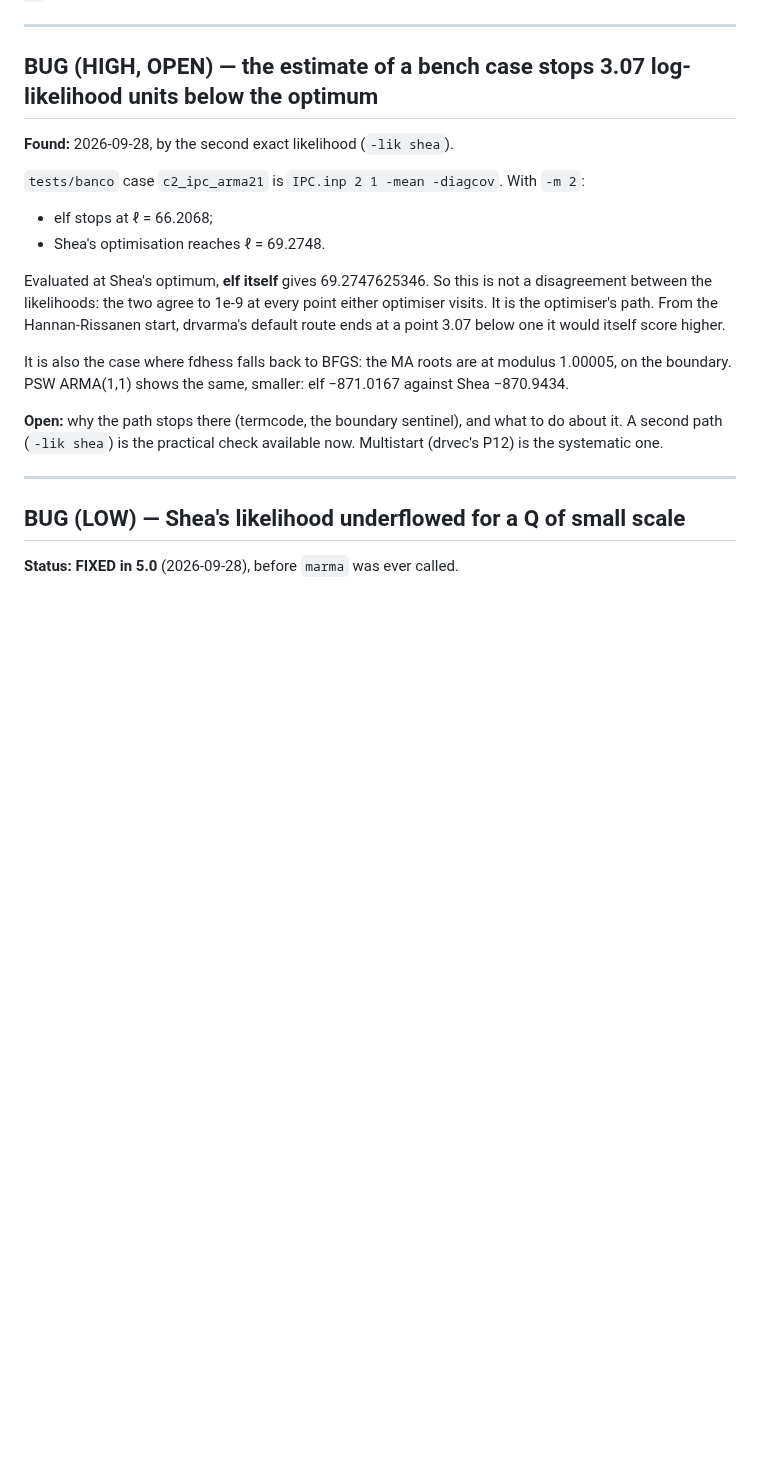
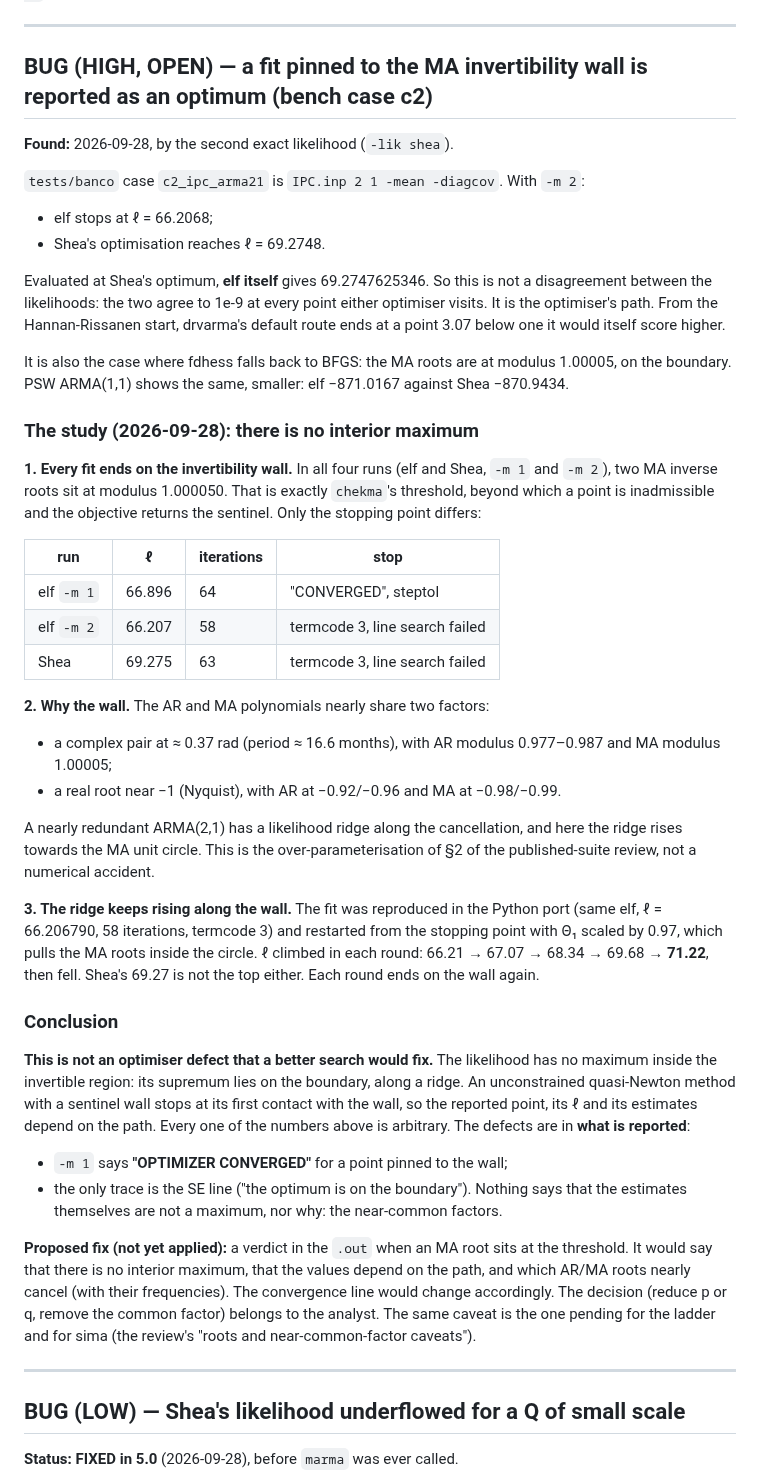
Before and after one commit to davidesg/atsw-gui, a Markdown page: engines/drvarma/BUGS.md, the part around the change. Drawn GitHub-style; blank space fills up the shorter version.

Commit message:
drvarma BUGS: the c2 study -- no interior maximum, a ridge along the MA wall
All four fits (elf/Shea, -m 1/-m 2) end with two MA inverse roots at chekma's
threshold (1.00005); AR and MA nearly share a complex pair (~16.6 months) and
a root near -1. Restarting from the stopping point with Theta1 scaled by 0.97
climbs along the wall 66.21 -> 67.07 -> 68.34 -> 69.68 -> 71.22: the supremum
is on the boundary, so any reported point is path-dependent. The defect is in
what is reported ('CONVERGED', no verdict); the proposed fix is a boundary
verdict with the near-common factors. Not applied yet.

Co-Authored-By: Claude Opus 5.5 (1M context) <noreply@anthropic.com>

```diff
--- a/engines/drvarma/BUGS.md
+++ b/engines/drvarma/BUGS.md
@@ -104,7 +104,7 @@ exactly the case that works. See
 
 ---
 
-## BUG (HIGH, OPEN) — the estimate of a bench case stops 3.07 log-likelihood units below the optimum
+## BUG (HIGH, OPEN) — a fit pinned to the MA invertibility wall is reported as an optimum (bench case c2)
 
 **Found:** 2026-09-28, by the second exact likelihood (`-lik shea`).
 
@@ -124,9 +124,59 @@ It is also the case where fdhess falls back to BFGS: the MA roots are at
 modulus 1.00005, on the boundary. PSW ARMA(1,1) shows the same, smaller:
 elf −871.0167 against Shea −870.9434.
 
-**Open:** why the path stops there (termcode, the boundary sentinel), and
-what to do about it. A second path (`-lik shea`) is the practical check
-available now. Multistart (drvec's P12) is the systematic one.
+### The study (2026-09-28): there is no interior maximum
+
+**1. Every fit ends on the invertibility wall.** In all four runs (elf and
+Shea, `-m 1` and `-m 2`), two MA inverse roots sit at modulus 1.000050.
+That is exactly `chekma`'s threshold, beyond which a point is inadmissible
+and the objective returns the sentinel. Only the stopping point differs:
+
+| run | ℓ | iterations | stop |
+|---|---|---|---|
+| elf `-m 1` | 66.896 | 64 | "CONVERGED", steptol |
+| elf `-m 2` | 66.207 | 58 | termcode 3, line search failed |
+| Shea | 69.275 | 63 | termcode 3, line search failed |
+
+**2. Why the wall.** The AR and MA polynomials nearly share two factors:
+
+- a complex pair at ≈ 0.37 rad (period ≈ 16.6 months), with AR modulus
+  0.977–0.987 and MA modulus 1.00005;
+- a real root near −1 (Nyquist), with AR at −0.92/−0.96 and MA at
+  −0.98/−0.99.
+
+A nearly redundant ARMA(2,1) has a likelihood ridge along the cancellation,
+and here the ridge rises towards the MA unit circle. This is the
+over-parameterisation of §2 of the published-suite review, not a numerical
+accident.
+
+**3. The ridge keeps rising along the wall.** The fit was reproduced in the
+Python port (same elf, ℓ = 66.206790, 58 iterations, termcode 3) and
+restarted from the stopping point with Θ₁ scaled by 0.97, which pulls the MA
+roots inside the circle. ℓ climbed in each round: 66.21 → 67.07 → 68.34 →
+69.68 → **71.22**, then fell. Shea's 69.27 is not the top either. Each round
+ends on the wall again.
+
+### Conclusion
+
+**This is not an optimiser defect that a better search would fix.** The
+likelihood has no maximum inside the invertible region: its supremum lies on
+the boundary, along a ridge. An unconstrained quasi-Newton method with a
+sentinel wall stops at its first contact with the wall, so the reported
+point, its ℓ and its estimates depend on the path. Every one of the numbers
+above is arbitrary. The defects are in **what is reported**:
+
+- `-m 1` says **"OPTIMIZER CONVERGED"** for a point pinned to the wall;
+- the only trace is the SE line ("the optimum is on the boundary"). Nothing
+  says that the estimates themselves are not a maximum, nor why: the
+  near-common factors.
+
+**Proposed fix (not yet applied):** a verdict in the `.out` when an MA root
+sits at the threshold. It would say that there is no interior maximum, that
+the values depend on the path, and which AR/MA roots nearly cancel (with
+their frequencies). The convergence line would change accordingly. The
+decision (reduce p or q, remove the common factor) belongs to the analyst.
+The same caveat is the one pending for the ladder and for sima (the review's
+"roots and near-common-factor caveats").
 
 ---
 
```
